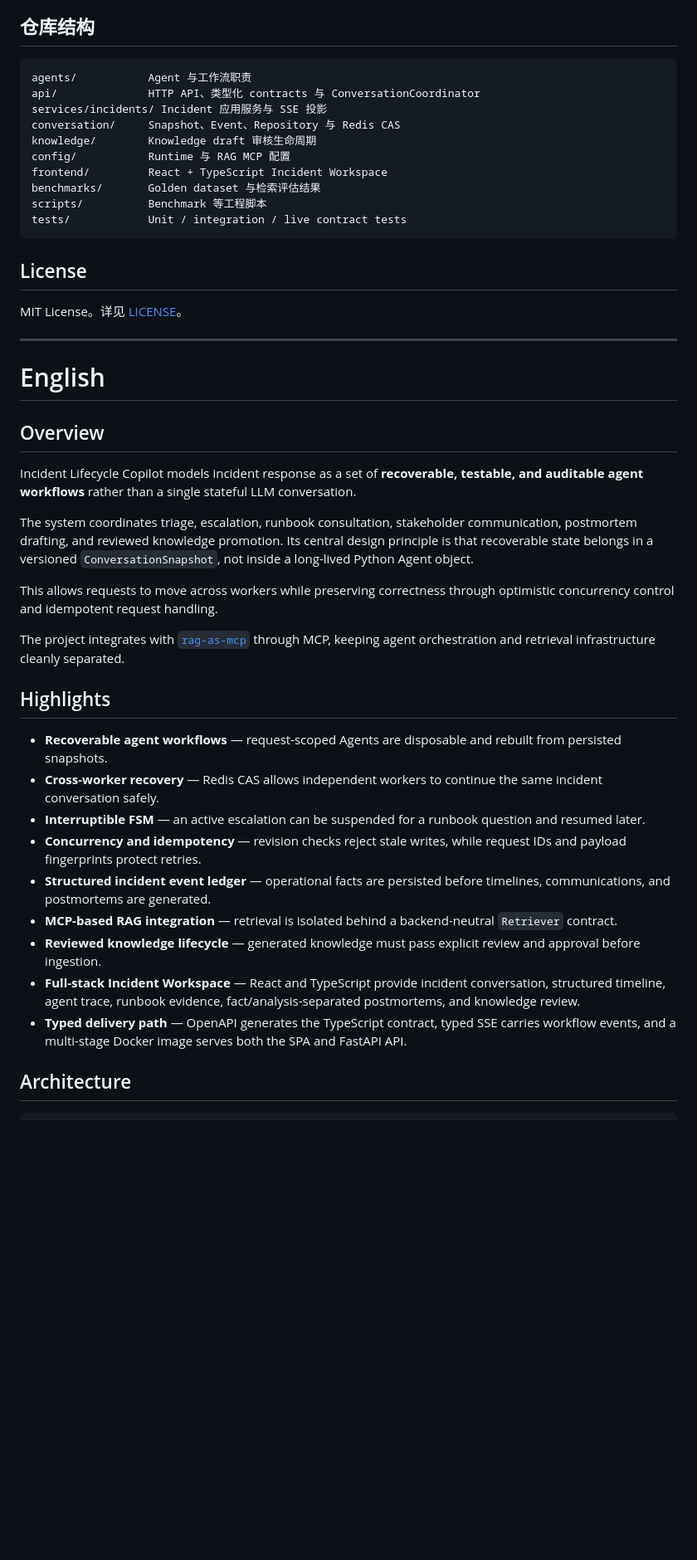
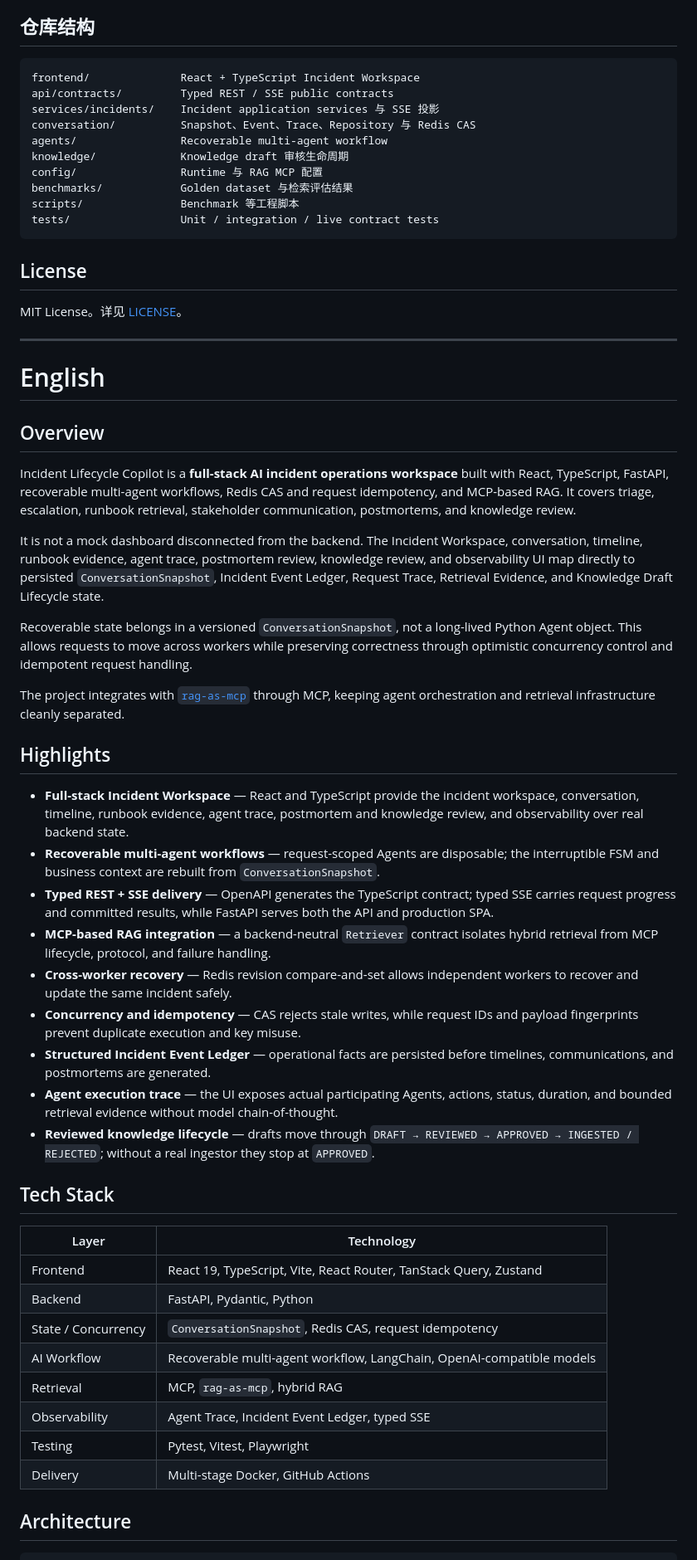
Before and after one commit to Whalefallg/incident-lifecycle-copilot, a Markdown page: README.md, the part around one of its changes. Shown at 83% size. Drawn GitHub-style; blank space fills up the shorter version.

Commit message:
docs: position project as full-stack incident operations

````diff
--- a/README.md
+++ b/README.md
@@ -321,16 +341,16 @@ python scripts/benchmark_retrieval.py
 ## 仓库结构
 
 ```text
-agents/           Agent 与工作流职责
-api/              HTTP API、类型化 contracts 与 ConversationCoordinator
-services/incidents/ Incident 应用服务与 SSE 投影
-conversation/     Snapshot、Event、Repository 与 Redis CAS
-knowledge/        Knowledge draft 审核生命周期
-config/           Runtime 与 RAG MCP 配置
-frontend/         React + TypeScript Incident Workspace
-benchmarks/       Golden dataset 与检索评估结果
-scripts/          Benchmark 等工程脚本
-tests/            Unit / integration / live contract tests
+frontend/              React + TypeScript Incident Workspace
+api/contracts/         Typed REST / SSE public contracts
+services/incidents/    Incident application services 与 SSE 投影
+conversation/          Snapshot、Event、Trace、Repository 与 Redis CAS
+agents/                Recoverable multi-agent workflow
+knowledge/             Knowledge draft 审核生命周期
+config/                Runtime 与 RAG MCP 配置
+benchmarks/            Golden dataset 与检索评估结果
+scripts/               Benchmark 等工程脚本
+tests/                 Unit / integration / live contract tests
 ```
 
 ## License
@@ -343,25 +363,38 @@ MIT License。详见 [LICENSE](LICENSE)。
 
 ## Overview
 
-Incident Lifecycle Copilot models incident response as a set of **recoverable, testable, and auditable agent workflows** rather than a single stateful LLM conversation.
+Incident Lifecycle Copilot is a **full-stack AI incident operations workspace** built with React, TypeScript, FastAPI, recoverable multi-agent workflows, Redis CAS and request idempotency, and MCP-based RAG. It covers triage, escalation, runbook retrieval, stakeholder communication, postmortems, and knowledge review.
 
-The system coordinates triage, escalation, runbook consultation, stakeholder communication, postmortem drafting, and reviewed knowledge promotion. Its central design principle is that recoverable state belongs in a versioned `ConversationSnapshot`, not inside a long-lived Python Agent object.
+It is not a mock dashboard disconnected from the backend. The Incident Workspace, conversation, timeline, runbook evidence, agent trace, postmortem review, knowledge review, and observability UI map directly to persisted `ConversationSnapshot`, Incident Event Ledger, Request Trace, Retrieval Evidence, and Knowledge Draft Lifecycle state.
 
-This allows requests to move across workers while preserving correctness through optimistic concurrency control and idempotent request handling.
+Recoverable state belongs in a versioned `ConversationSnapshot`, not a long-lived Python Agent object. This allows requests to move across workers while preserving correctness through optimistic concurrency control and idempotent request handling.
 
 The project integrates with [`rag-as-mcp`](https://github.com/Whalefallg/rag-as-mcp) through MCP, keeping agent orchestration and retrieval infrastructure cleanly separated.
 
 ## Highlights
 
-- **Recoverable agent workflows** — request-scoped Agents are disposable and rebuilt from persisted snapshots.
-- **Cross-worker recovery** — Redis CAS allows independent workers to continue the same incident conversation safely.
-- **Interruptible FSM** — an active escalation can be suspended for a runbook question and resumed later.
-- **Concurrency and idempotency** — revision checks reject stale writes, while request IDs and payload fingerprints protect retries.
-- **Structured incident event ledger** — operational facts are persisted before timelines, communications, and postmortems are generated.
-- **MCP-based RAG integration** — retrieval is isolated behind a backend-neutral `Retriever` contract.
-- **Reviewed knowledge lifecycle** — generated knowledge must pass explicit review and approval before ingestion.
-- **Full-stack Incident Workspace** — React and TypeScript provide incident conversation, structured timeline, agent trace, runbook evidence, fact/analysis-separated postmortems, and knowledge review.
-- **Typed delivery path** — OpenAPI generates the TypeScript contract, typed SSE carries workflow events, and a multi-stage Docker image serves both the SPA and FastAPI API.
+- **Full-stack Incident Workspace** — React and TypeScript provide the incident workspace, conversation, timeline, runbook evidence, agent trace, postmortem and knowledge review, and observability over real backend state.
+- **Recoverable multi-agent workflows** — request-scoped Agents are disposable; the interruptible FSM and business context are rebuilt from `ConversationSnapshot`.
+- **Typed REST + SSE delivery** — OpenAPI generates the TypeScript contract; typed SSE carries request progress and committed results, while FastAPI serves both the API and production SPA.
+- **MCP-based RAG integration** — a backend-neutral `Retriever` contract isolates hybrid retrieval from MCP lifecycle, protocol, and failure handling.
+- **Cross-worker recovery** — Redis revision compare-and-set allows independent workers to recover and update the same incident safely.
+- **Concurrency and idempotency** — CAS rejects stale writes, while request IDs and payload fingerprints prevent duplicate execution and key misuse.
+- **Structured Incident Event Ledger** — operational facts are persisted before timelines, communications, and postmortems are generated.
+- **Agent execution trace** — the UI exposes actual participating Agents, actions, status, duration, and bounded retrieval evidence without model chain-of-thought.
+- **Reviewed knowledge lifecycle** — drafts move through `DRAFT → REVIEWED → APPROVED → INGESTED / REJECTED`; without a real ingestor they stop at `APPROVED`.
+
+## Tech Stack
+
+| Layer | Technology |
+|---|---|
+| Frontend | React 19, TypeScript, Vite, React Router, TanStack Query, Zustand |
+| Backend | FastAPI, Pydantic, Python |
+| State / Concurrency | `ConversationSnapshot`, Redis CAS, request idempotency |
+| AI Workflow | Recoverable multi-agent workflow, LangChain, OpenAI-compatible models |
+| Retrieval | MCP, `rag-as-mcp`, hybrid RAG |
+| Observability | Agent Trace, Incident Event Ledger, typed SSE |
+| Testing | Pytest, Vitest, Playwright |
+| Delivery | Multi-stage Docker, GitHub Actions |
 
 ## Architecture
 
````
Also changed, not shown: other parts of README.md (+102 -75 lines).
